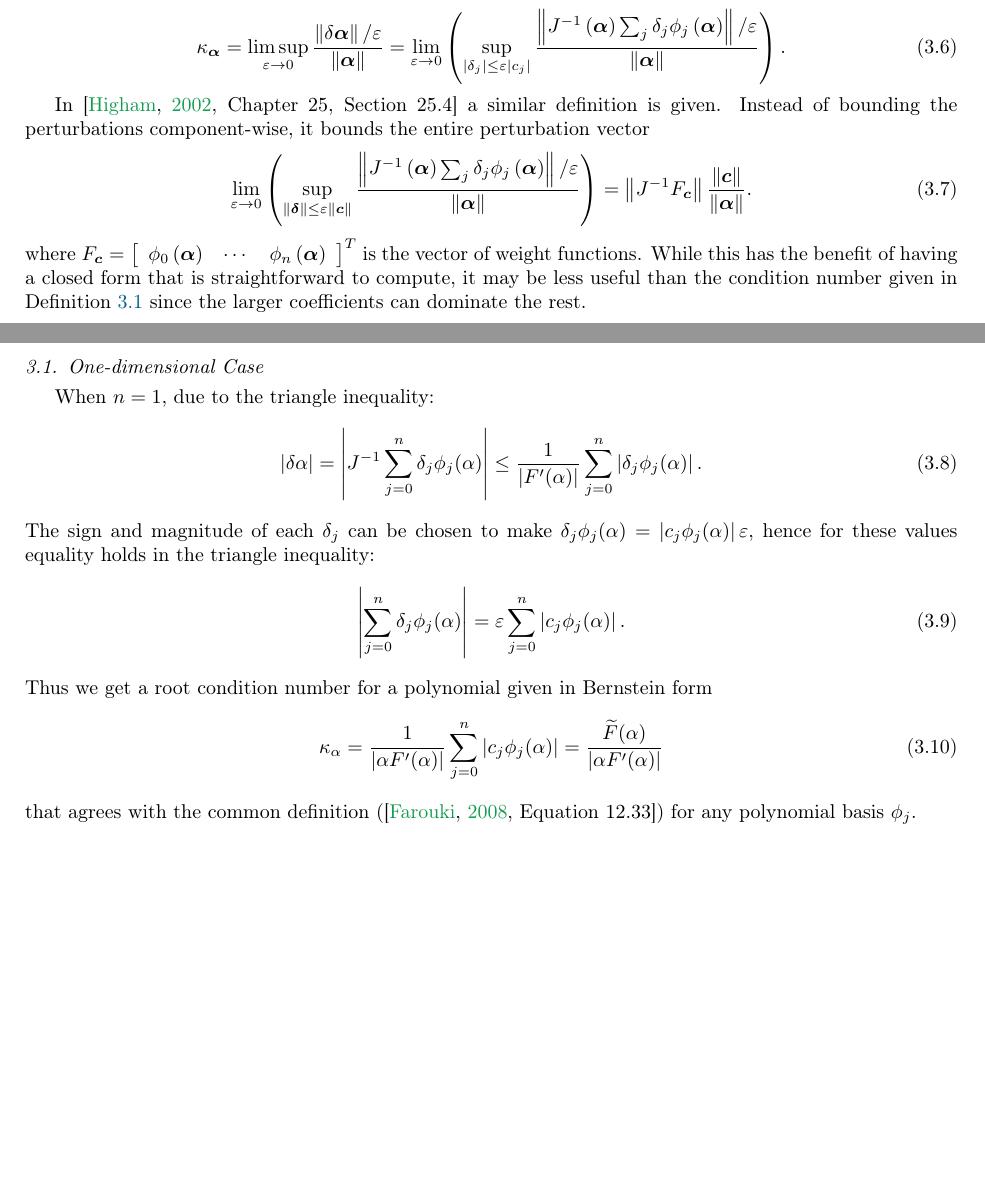
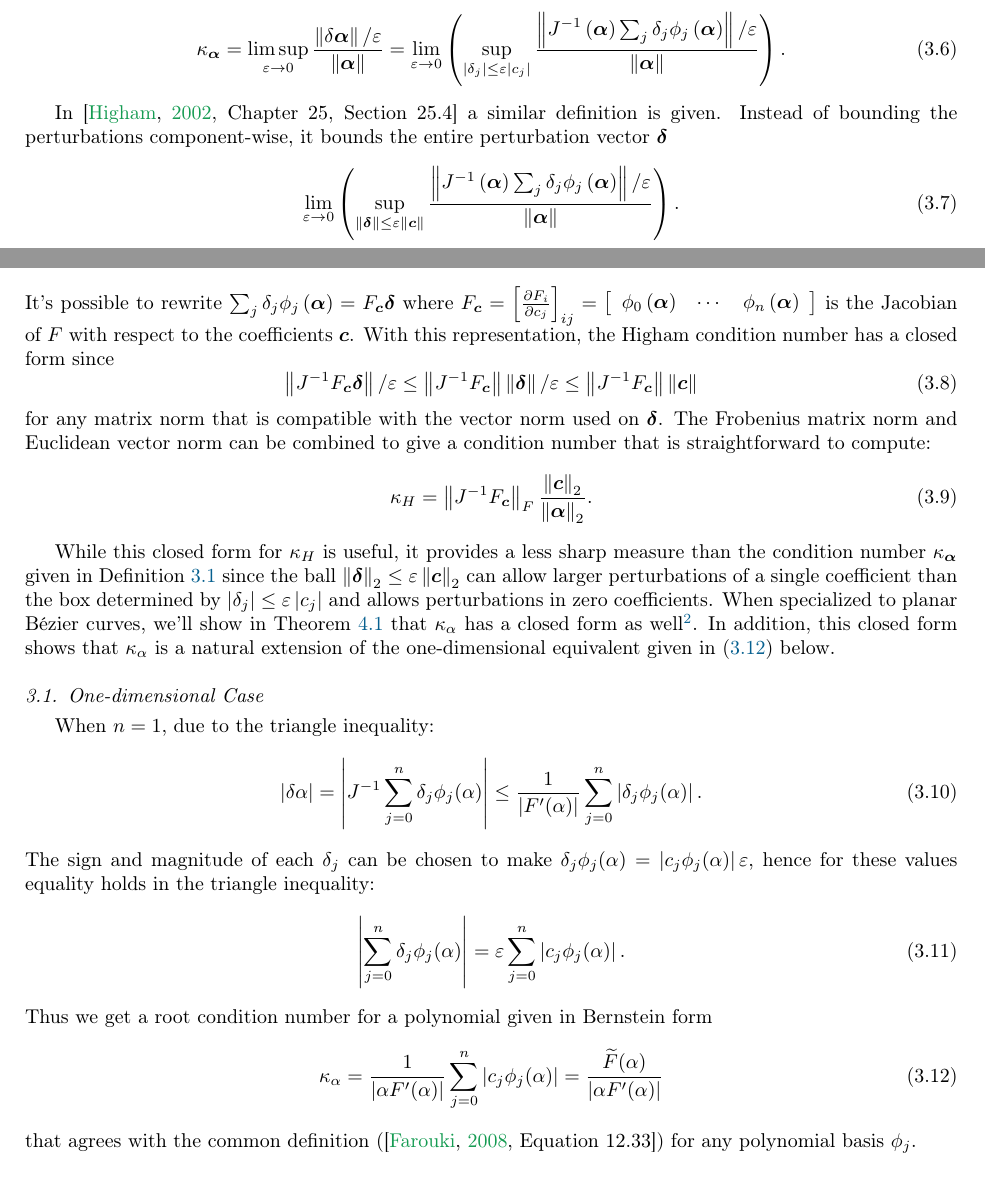
Before and after one commit to dhermes/condition-number-bezier-curve-intersection, a LaTeX paper (doc/paper.tex): two parts of pages 2 and 3 of 7, joined at a grey line, cut so that both start at the same text, the shorter picture padded with empty space. Compiled offline with pdfLaTeX.

Commit message:
Expanding on discussion of the Higham condition number.
This is in preparation to show that the Higham condition number
is larger than the one we propose.

```diff
--- a/doc/paper.tex
+++ b/doc/paper.tex
@@ -191,23 +191,49 @@ number
 
 In \cite[Chapter~25, Section 25.4]{Higham2002} a similar definition is
 given. Instead of bounding the perturbations component-wise, it bounds
-the entire perturbation vector
+the entire perturbation vector \(\bm{\delta}\)
 \begin{equation}
   \lim_{\eps \to 0} \left(\sup_{\left \lVert \bm{\delta} \right \rVert \leq
   \eps \left \lVert \bm{c} \right \rVert} \frac{\left \lVert
   J^{-1}\left(\bm{\alpha}\right) \sum_j \delta_j
   \phi_j\left(\bm{\alpha}\right) \right \rVert / \eps}{
-  \left \lVert \bm{\alpha} \right \rVert}\right) =
-  \left \lVert J^{-1} F_{\bm{c}} \right \rVert \frac{\left \lVert \bm{c}
-  \right \rVert}{\left \lVert \bm{\alpha} \right \rVert}.
+  \left \lVert \bm{\alpha} \right \rVert}\right).
 \end{equation}
-where \(F_{\bm{c}} = \left[\begin{array}{c c c}
-\phi_0\left(\bm{\alpha}\right) & \cdots & \phi_n\left(\bm{\alpha}\right)
-\end{array}\right]^T\) is the vector of weight functions.
-While this has the benefit of having a closed form that is straightforward
-to compute, it may be less useful than the condition number given in
-Definition~\ref{defn:abstract-cond-num} since the larger coefficients
-can dominate the rest.
+It's possible to rewrite \(\sum_j \delta_j \phi_j\left(\bm{\alpha}\right) =
+F_{\bm{c}} \bm{\delta}\) where \(F_{\bm{c}} =
+\left[\frac{\partial F_i}{\partial c_j}\right]_{ij} =
+\left[\begin{array}{c c c} \phi_0\left(\bm{\alpha}\right) & \cdots &
+\phi_n\left(\bm{\alpha}\right) \end{array}\right]\) is the Jacobian of \(F\)
+with respect to the coefficients \(\bm{c}\). With this representation, the
+Higham condition number has a closed form since
+\begin{equation}
+  \left \lVert
+  J^{-1} F_{\bm{c}} \bm{\delta} \right \rVert / \eps \leq
+  \left \lVert J^{-1} F_{\bm{c}} \right \rVert \left \lVert \bm{\delta} \right
+  \rVert / \eps \leq \left \lVert J^{-1} F_{\bm{c}} \right \rVert \left \lVert
+  \bm{c} \right \rVert
+\end{equation}
+for any matrix norm that is compatible with the vector norm used on
+\(\bm{\delta}\). The Frobenius matrix norm and Euclidean vector norm can be
+combined to give a condition number that is straightforward to compute:
+\begin{equation}
+  \kappa_H = \left \lVert J^{-1} F_{\bm{c}} \right \rVert_F
+  \frac{\left \lVert \bm{c}
+  \right \rVert_2}{\left \lVert \bm{\alpha} \right \rVert_2}.
+\end{equation}
+
+While this closed form for \(\kappa_H\) is useful, it provides a less sharp
+measure than the condition number \(\kappa_{\bm{\alpha}}\) given in
+Definition~\ref{defn:abstract-cond-num} since the ball \(\left \lVert
+\bm{\delta} \right \rVert_2 \leq \eps \left \lVert \bm{c} \right \rVert_2\)
+can allow larger perturbations of a single coefficient than the box determined
+by \(\left|\delta_j\right| \leq \eps \left|c_j\right|\) and allows
+perturbations in zero coefficients.
+When specialized to planar B\'{e}zier curves, we'll show in
+Theorem~\ref{thm:kappa-closed-form} that \(\kappa_{\alpha}\) has a closed form
+as well\footnote{When the Euclidean norm is used}. In addition, this closed
+form shows that \(\kappa_{\alpha}\) is a natural extension of the
+one-dimensional equivalent given in~\eqref{eq:bernstein-cond-num} below.
 
 \subsection{One-dimensional Case}
 
@@ -225,7 +251,7 @@ hence for these values equality holds in the triangle inequality:
 \eps \sum_{j = 0}^n \left|c_j \phi_j(\alpha)\right|.
 \end{equation}
 Thus we get a root condition number for a polynomial given in Bernstein form
-\begin{equation}
+\begin{equation}\label{eq:bernstein-cond-num}
 \kappa_{\alpha} =
   \frac{1}{\left|\alpha F'(\alpha)\right|} \sum_{j = 0}^n \left|
   c_j \phi_j(\alpha)\right| =
```
Also changed, not shown: doc/paper.pdf, doc/paper.tex (2 more changed lines).
